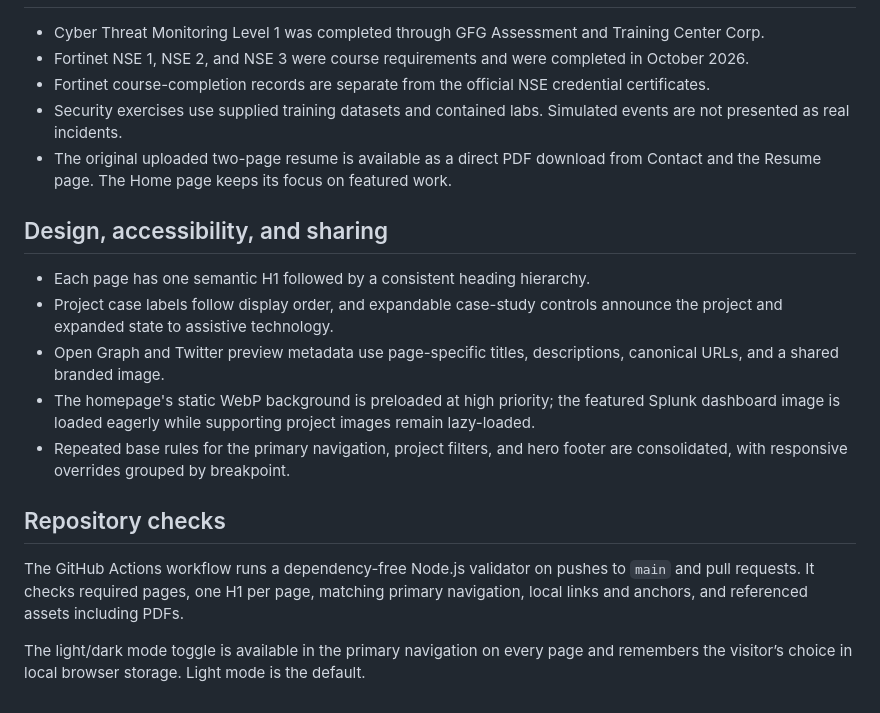
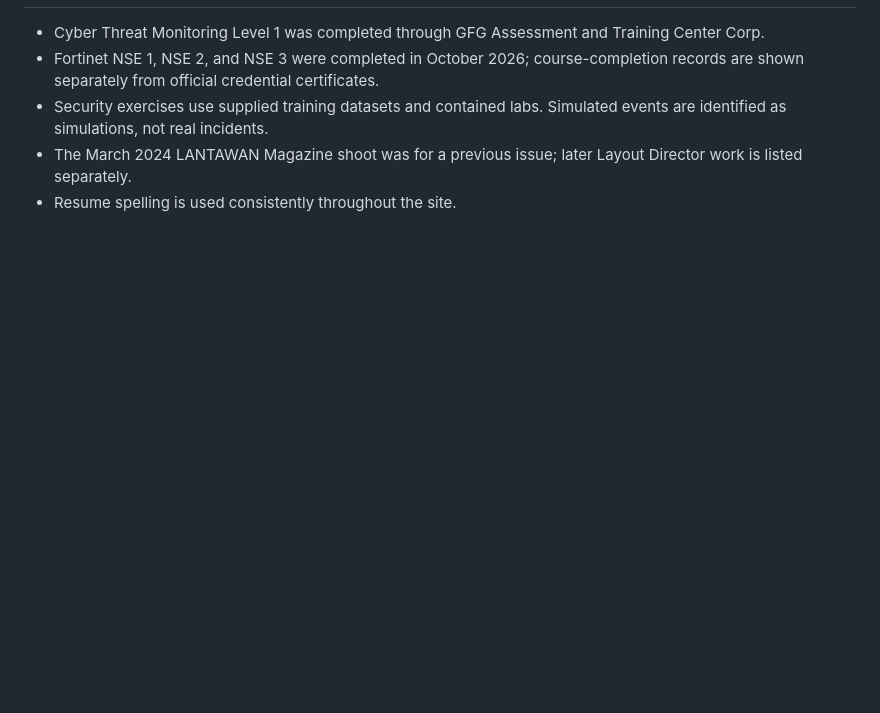
Before and after one commit to ellafaithsigue683-bit/ella-sigue-cybersecurity-portfolio, a Markdown page: README.md, the part around one of its changes. Drawn GitHub-style; blank space fills up the shorter version.

```diff
--- a/README.md
+++ b/README.md
@@ -54,21 +51,6 @@ When editing the repository, update files inside that folder. Commit to `main`;
 
 - Cyber Threat Monitoring Level 1 was completed through GFG Assessment and Training Center Corp.
-- Fortinet NSE 1, NSE 2, and NSE 3 were course requirements and were completed in October 2026.
-- Fortinet course-completion records are separate from the official NSE credential certificates.
-- Security exercises use supplied training datasets and contained labs. Simulated events are not presented as real incidents.
-- The original uploaded two-page resume is available as a direct PDF download from Contact and the Resume page. The Home page keeps its focus on featured work.
-
-
-## Design, accessibility, and sharing
-
-- Each page has one semantic H1 followed by a consistent heading hierarchy.
-- Project case labels follow display order, and expandable case-study controls announce the project and expanded state to assistive technology.
-- Open Graph and Twitter preview metadata use page-specific titles, descriptions, canonical URLs, and a shared branded image.
-- The homepage's static WebP background is preloaded at high priority; the featured Splunk dashboard image is loaded eagerly while supporting project images remain lazy-loaded.
-- Repeated base rules for the primary navigation, project filters, and hero footer are consolidated, with responsive overrides grouped by breakpoint.
-
-## Repository checks
-
-The GitHub Actions workflow runs a dependency-free Node.js validator on pushes to `main` and pull requests. It checks required pages, one H1 per page, matching primary navigation, local links and anchors, and referenced assets including PDFs.
-
-The light/dark mode toggle is available in the primary navigation on every page and remembers the visitor’s choice in local browser storage. Light mode is the default.
+- Fortinet NSE 1, NSE 2, and NSE 3 were completed in October 2026; course-completion records are shown separately from official credential certificates.
+- Security exercises use supplied training datasets and contained labs. Simulated events are identified as simulations, not real incidents.
+- The March 2024 LANTAWAN Magazine shoot was for a previous issue; later Layout Director work is listed separately.
+- Resume spelling is used consistently throughout the site.
```
Also changed, not shown: other parts of README.md (+33 -36 lines).
